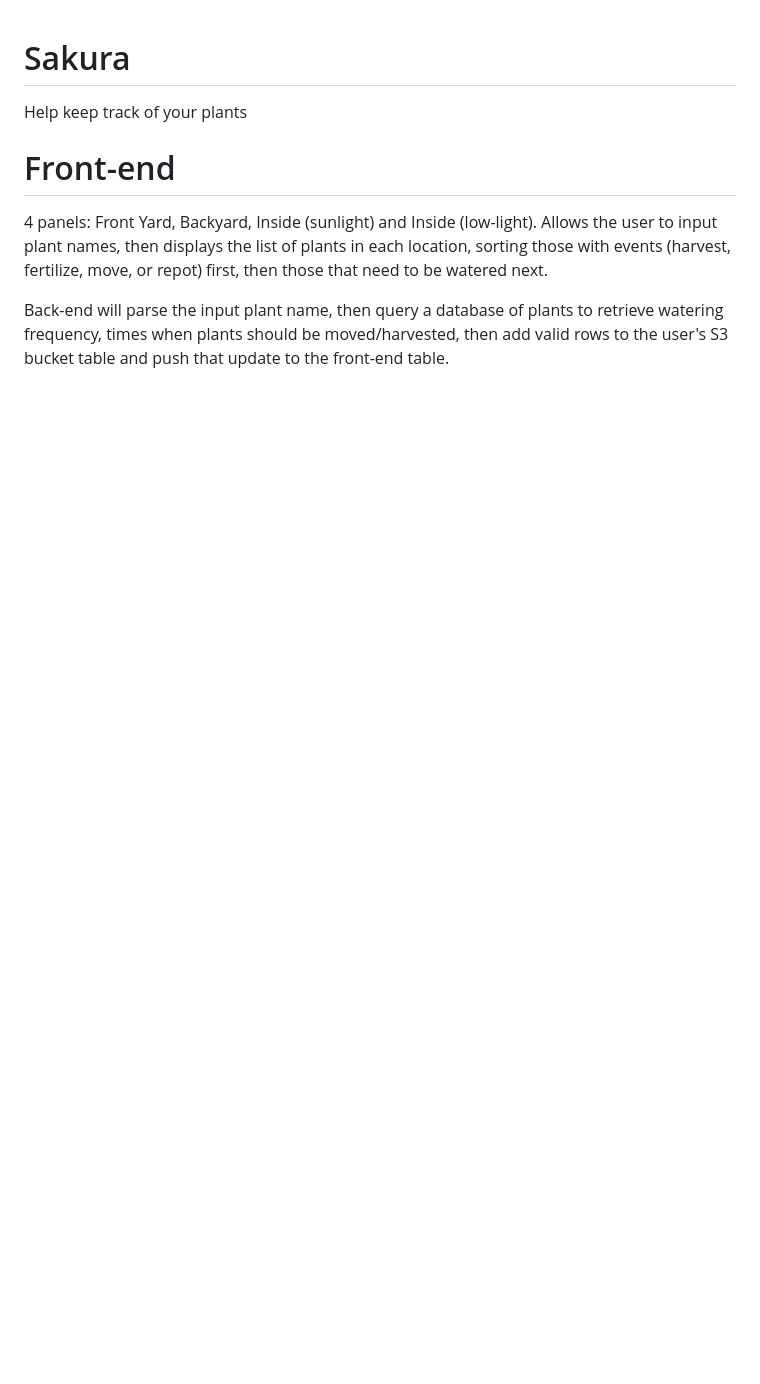
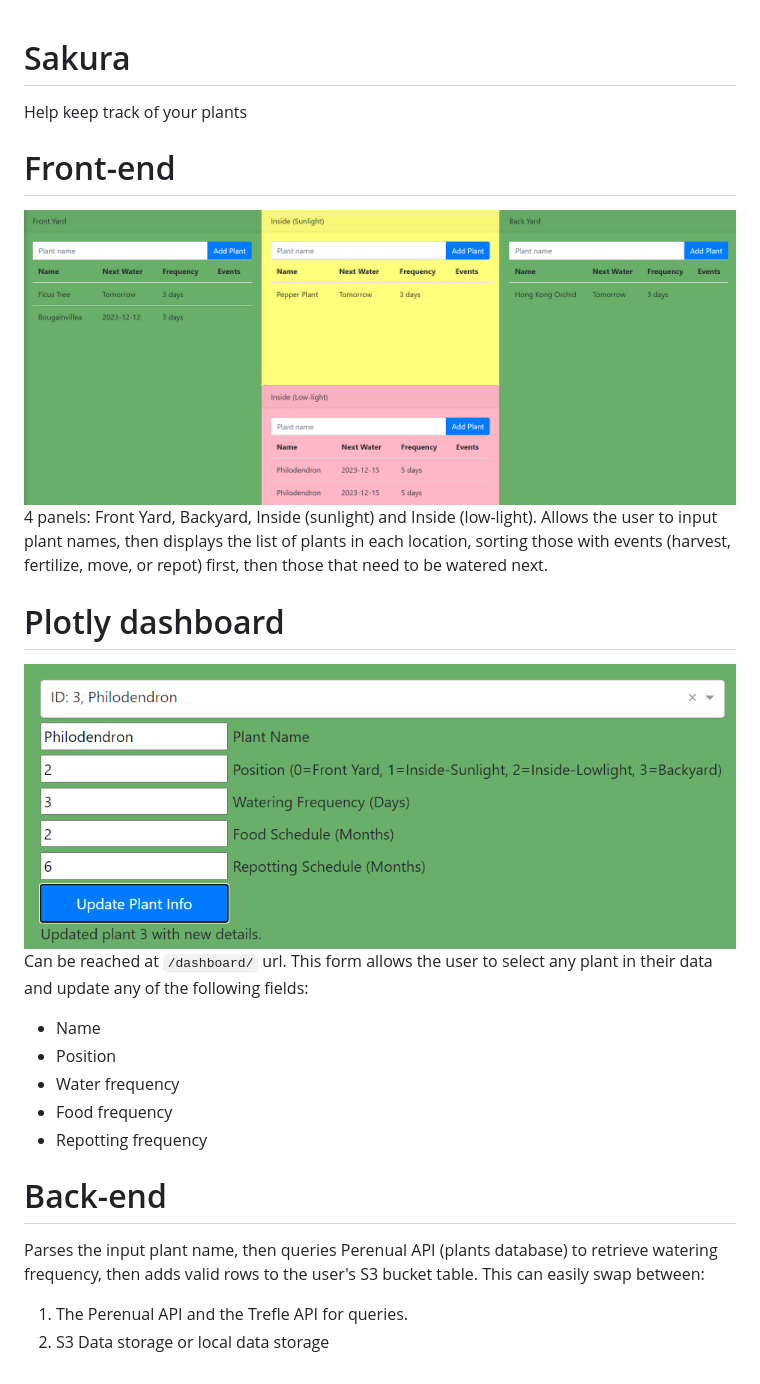
Before and after one commit to XononoX/Sakura, a Markdown page: README.md, the part around the change. Rendered like a GitHub page; pictures changed too: Dashboard.PNG (added), Frontend.PNG (added); blank space fills up the shorter version.

Commit message:
Update readme + ILL color to Pink

```diff
--- a/README.md
+++ b/README.md
@@ -2,7 +2,21 @@
 Help keep track of your plants
 
 # Front-end
+![Frontend](Frontend.PNG)
 4 panels: Front Yard, Backyard, Inside (sunlight) and Inside (low-light).
 Allows the user to input plant names, then displays the list of plants in each location, sorting those with events (harvest, fertilize, move, or repot) first, then those that need to be watered next.
 
-Back-end will parse the input plant name, then query a database of plants to retrieve watering frequency, times when plants should be moved/harvested, then add valid rows to the user's S3 bucket table and push that update to the front-end table.
+# Plotly dashboard
+![Dashboard](Dashboard.PNG)
+Can be reached at `/dashboard/` url. This form allows the user to select any plant in their data and update any of the following fields:
+- Name
+- Position
+- Water frequency
+- Food frequency
+- Repotting frequency
+
+# Back-end
+Parses the input plant name, then queries Perenual API (plants database) to retrieve watering frequency, then adds valid rows to the user's S3 bucket table.
+This can easily swap between:
+1. The Perenual API and the Trefle API for queries.
+2. S3 Data storage or local data storage
```
Also changed, not shown: 1 other file.
